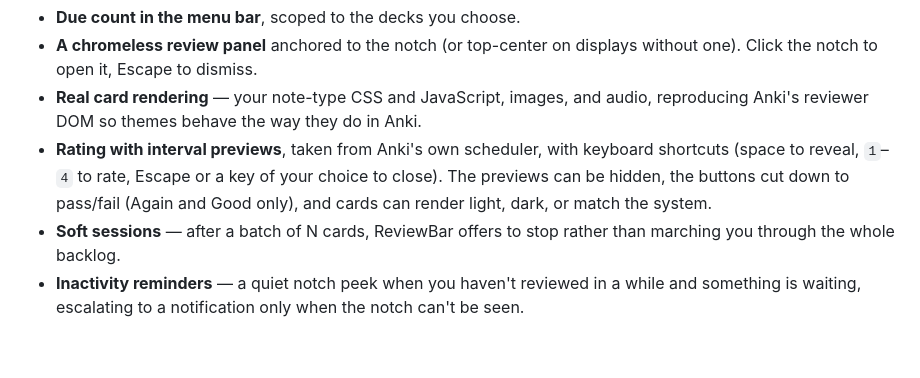
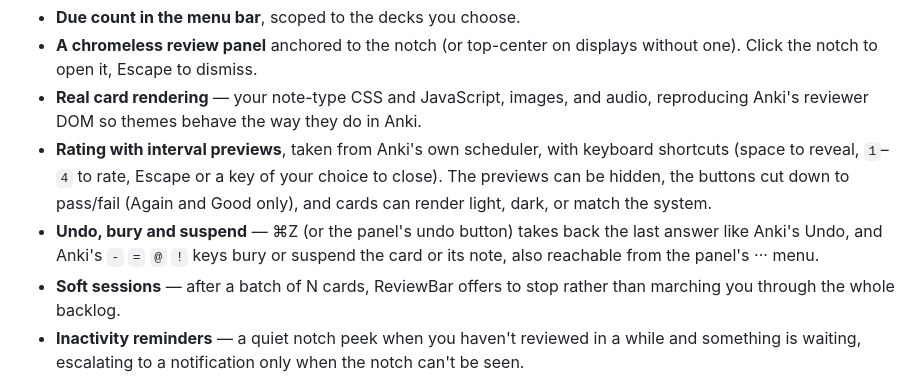
Before and after one commit to gpressutto5/reviewbar-for-anki, a Markdown page: README.md, the part around the change. Rendered like a GitHub page; blank space fills up the shorter version.

Commit message:
Mention undo, bury and suspend in the README

```diff
--- a/README.md
+++ b/README.md
@@ -50,6 +50,9 @@ Look for ReviewBar's icon in the menu bar after launching.
   your choice to close). The previews can be hidden, the buttons cut down to
   pass/fail (Again and Good only), and cards can render light, dark, or match
   the system.
+- **Undo, bury and suspend** — ⌘Z (or the panel's undo button) takes back the
+  last answer like Anki's Undo, and Anki's `-` `=` `@` `!` keys bury or suspend
+  the card or its note, also reachable from the panel's ··· menu.
 - **Soft sessions** — after a batch of N cards, ReviewBar offers to stop rather
   than marching you through the whole backlog.
 - **Inactivity reminders** — a quiet notch peek when you haven't reviewed in a
```
